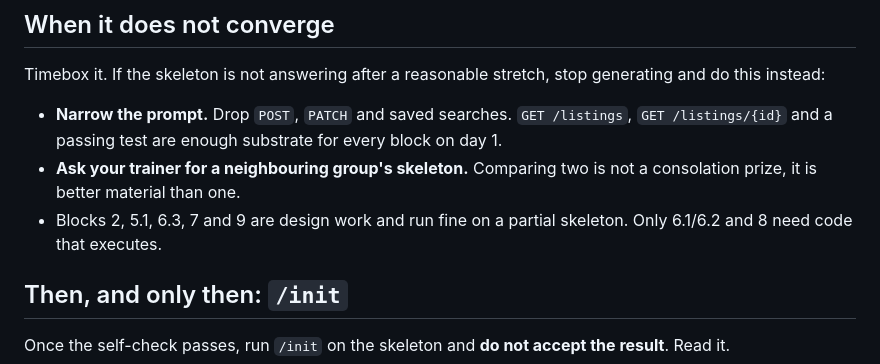
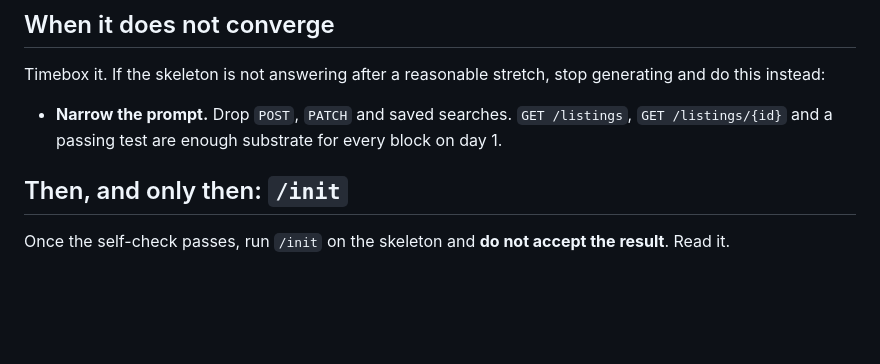
Before and after one commit to codecentric/ai-enablement-training, a Markdown page: bootstrap.md, the part around the change. Rendered like a GitHub page; blank space fills up the shorter version.

```diff
--- a/bootstrap.md
+++ b/bootstrap.md
@@ -91,10 +91,6 @@ generating and do this instead:
 - **Narrow the prompt.** Drop `POST`, `PATCH` and saved searches. `GET /listings`,
   `GET /listings/{id}` and a passing test are enough substrate for every block on
   day 1.
-- **Ask your trainer for a neighbouring group's skeleton.** Comparing two is not a
-  consolation prize, it is better material than one.
-- Blocks 2, 5.1, 6.3, 7 and 9 are design work and run fine on a partial skeleton.
-  Only 6.1/6.2 and 8 need code that executes.
 
 ## Then, and only then: `/init`
 
```
Also changed, not shown: contracts/acceptance.md (+0 -19 lines).
